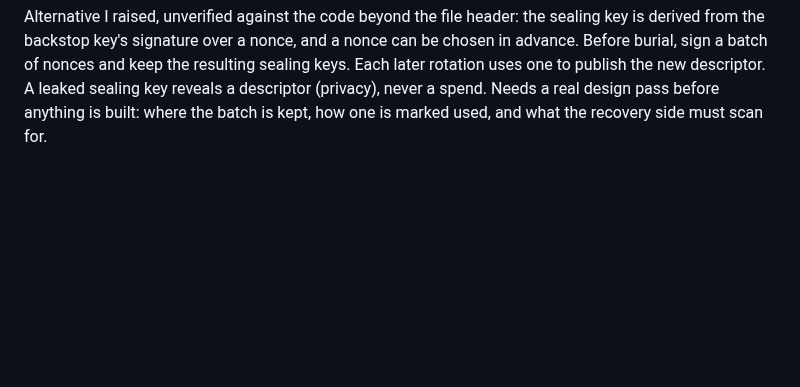
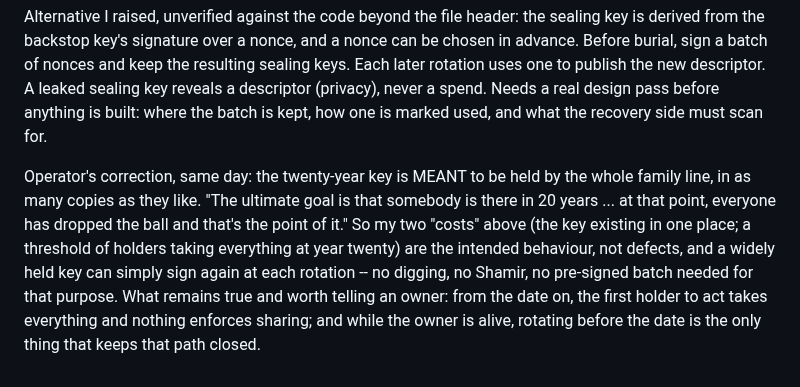
Before and after one commit to stackingunderpressure/Dynastytrust, a Markdown page: docs/security-backlog.md, the part around the change. Drawn GitHub-style; blank space fills up the shorter version.

Commit message:
docs: record the operator's correction on the twenty-year key [skip ci]
Co-Authored-By: Claude Fable 5.2 <noreply@anthropic.com>
Claude-Session: https://claude.ai/code/session_01XXUhTW1wq5SVyDSmi5t7ZB

```diff
--- a/docs/security-backlog.md
+++ b/docs/security-backlog.md
@@ -465,3 +465,16 @@ rotation uses one to publish the new descriptor. A leaked sealing key
 reveals a descriptor (privacy), never a spend. Needs a real design
 pass before anything is built: where the batch is kept, how one is
 marked used, and what the recovery side must scan for.
+
+Operator's correction, same day: the twenty-year key is MEANT to be
+held by the whole family line, in as many copies as they like. "The
+ultimate goal is that somebody is there in 20 years ... at that point,
+everyone has dropped the ball and that's the point of it." So my two
+"costs" above (the key existing in one place; a threshold of holders
+taking everything at year twenty) are the intended behaviour, not
+defects, and a widely held key can simply sign again at each rotation
+-- no digging, no Shamir, no pre-signed batch needed for that purpose.
+What remains true and worth telling an owner: from the date on, the
+first holder to act takes everything and nothing enforces sharing; and
+while the owner is alive, rotating before the date is the only thing
+that keeps that path closed.
```
